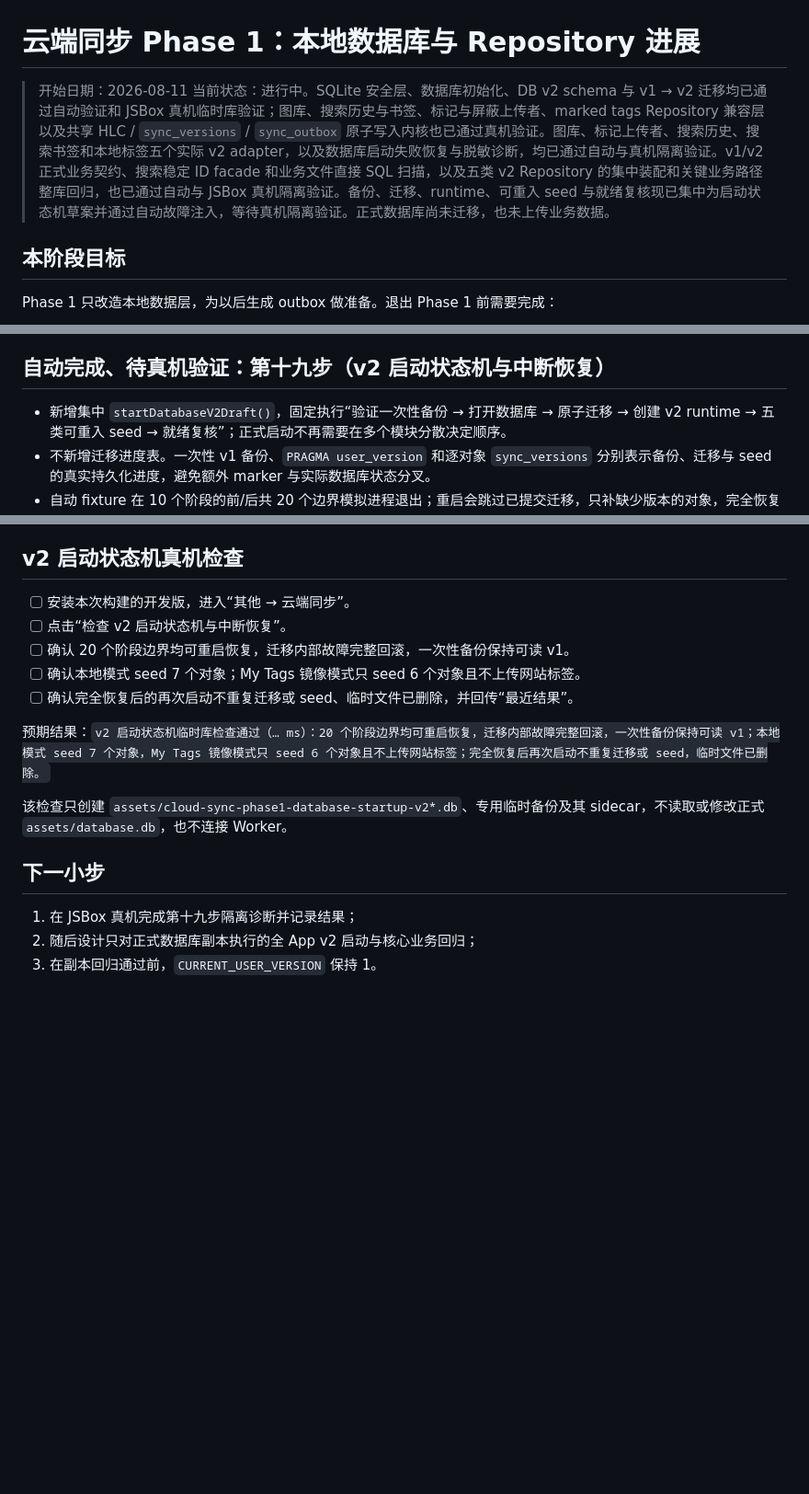
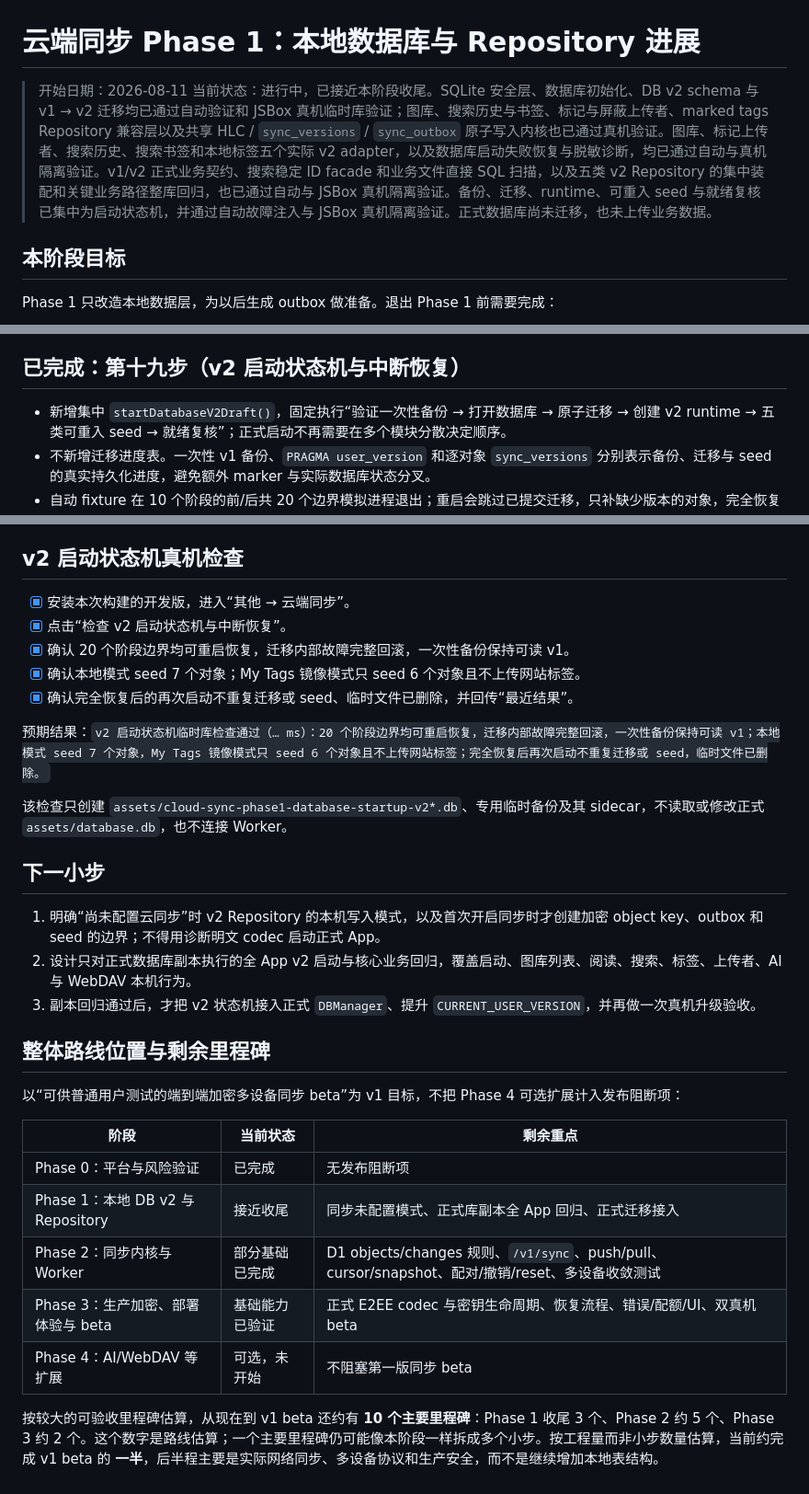
Before and after one commit to Gandum2077/JSEhViewer, a Markdown page: docs/cloud-sync-phase1-progress.md, 3 parts joined by grey strips. Shown at 92% size. GitHub-like rendering; blank space fills up the shorter version.

Commit message:
docs: record v2 startup device validation

```diff
--- a/docs/cloud-sync-phase1-progress.md
+++ b/docs/cloud-sync-phase1-progress.md
@@ -1,7 +1,7 @@
 # 云端同步 Phase 1：本地数据库与 Repository 进展
 
 > 开始日期：2026-08-11
-> 当前状态：进行中。SQLite 安全层、数据库初始化、DB v2 schema 与 v1 → v2 迁移均已通过自动验证和 JSBox 真机临时库验证；图库、搜索历史与书签、标记与屏蔽上传者、marked tags Repository 兼容层以及共享 HLC / `sync_versions` / `sync_outbox` 原子写入内核也已通过真机验证。图库、标记上传者、搜索历史、搜索书签和本地标签五个实际 v2 adapter，以及数据库启动失败恢复与脱敏诊断，均已通过自动与真机隔离验证。v1/v2 正式业务契约、搜索稳定 ID facade 和业务文件直接 SQL 扫描，以及五类 v2 Repository 的集中装配和关键业务路径整库回归，也已通过自动与 JSBox 真机隔离验证。备份、迁移、runtime、可重入 seed 与就绪复核现已集中为启动状态机草案并通过自动故障注入，等待真机隔离验证。正式数据库尚未迁移，也未上传业务数据。
+> 当前状态：进行中，已接近本阶段收尾。SQLite 安全层、数据库初始化、DB v2 schema 与 v1 → v2 迁移均已通过自动验证和 JSBox 真机临时库验证；图库、搜索历史与书签、标记与屏蔽上传者、marked tags Repository 兼容层以及共享 HLC / `sync_versions` / `sync_outbox` 原子写入内核也已通过真机验证。图库、标记上传者、搜索历史、搜索书签和本地标签五个实际 v2 adapter，以及数据库启动失败恢复与脱敏诊断，均已通过自动与真机隔离验证。v1/v2 正式业务契约、搜索稳定 ID facade 和业务文件直接 SQL 扫描，以及五类 v2 Repository 的集中装配和关键业务路径整库回归，也已通过自动与 JSBox 真机隔离验证。备份、迁移、runtime、可重入 seed 与就绪复核已集中为启动状态机，并通过自动故障注入与 JSBox 真机隔离验证。正式数据库尚未迁移，也未上传业务数据。
 
 ## 本阶段目标
 
@@ -231,7 +231,7 @@ Phase 1 不连接 Worker，不上传阅读记录、搜索历史或图库列表
 - 隔离诊断不直接实例化 ConfigManager，因为其构造函数还会读取正式 config、翻译、AI/WebDAV 和文件目录；改为通过编译期契约与实际调用序列覆盖同步相关关键路径。
 - 2026-08-12，该隔离诊断已在 JSBox 真机通过（51 ms）：7 个迁移对象可重入 seed，覆盖 7 种同步实体；四个业务域的关键路径、共享 HLC、`sync_versions` / outbox 一致性、关闭重开与临时文件清理均符合预期。
 
-## 自动完成、待真机验证：第十九步（v2 启动状态机与中断恢复）
+## 已完成：第十九步（v2 启动状态机与中断恢复）
 
 - 新增集中 `startDatabaseV2Draft()`，固定执行“验证一次性备份 → 打开数据库 → 原子迁移 → 创建 v2 runtime → 五类可重入 seed → 就绪复核”；正式启动不再需要在多个模块分散决定顺序。
 - 不新增迁移进度表。一次性 v1 备份、`PRAGMA user_version` 和逐对象 `sync_versions` 分别表示备份、迁移与 seed 的真实持久化进度，避免额外 marker 与实际数据库状态分叉。
@@ -434,11 +436,11 @@ Phase 1 不连接 Worker，不上传阅读记录、搜索历史或图库列表
 
 ## v2 启动状态机真机检查
 
-- [ ] 安装本次构建的开发版，进入“其他 → 云端同步”。
-- [ ] 点击“检查 v2 启动状态机与中断恢复”。
-- [ ] 确认 20 个阶段边界均可重启恢复，迁移内部故障完整回滚，一次性备份保持可读 v1。
-- [ ] 确认本地模式 seed 7 个对象；My Tags 镜像模式只 seed 6 个对象且不上传网站标签。
-- [ ] 确认完全恢复后的再次启动不重复迁移或 seed、临时文件已删除，并回传“最近结果”。
+- [x] 安装本次构建的开发版，进入“其他 → 云端同步”。
+- [x] 点击“检查 v2 启动状态机与中断恢复”。
+- [x] 确认 20 个阶段边界均可重启恢复，迁移内部故障完整回滚，一次性备份保持可读 v1。
+- [x] 确认本地模式 seed 7 个对象；My Tags 镜像模式只 seed 6 个对象且不上传网站标签。
+- [x] 确认完全恢复后的再次启动不重复迁移或 seed、临时文件已删除，并回传“最近结果”。
 
 预期结果：`v2 启动状态机临时库检查通过（… ms）：20 个阶段边界均可重启恢复，迁移内部故障完整回滚，一次性备份保持可读 v1；本地模式 seed 7 个对象，My Tags 镜像模式只 seed 6 个对象且不上传网站标签；完全恢复后再次启动不重复迁移或 seed，临时文件已删除。`
 
@@ -446,6 +448,20 @@ Phase 1 不连接 Worker，不上传阅读记录、搜索历史或图库列表
 
 ## 下一小步
 
-1. 在 JSBox 真机完成第十九步隔离诊断并记录结果；
-2. 随后设计只对正式数据库副本执行的全 App v2 启动与核心业务回归；
-3. 在副本回归通过前，`CURRENT_USER_VERSION` 保持 1。
+1. 明确“尚未配置云同步”时 v2 Repository 的本机写入模式，以及首次开启同步时才创建加密 object key、outbox 和 seed 的边界；不得用诊断明文 codec 启动正式 App。
+2. 设计只对正式数据库副本执行的全 App v2 启动与核心业务回归，覆盖启动、图库列表、阅读、搜索、标签、上传者、AI 与 WebDAV 本机行为。
+3. 副本回归通过后，才把 v2 状态机接入正式 `DBManager`、提升 `CURRENT_USER_VERSION`，并再做一次真机升级验收。
+
+## 整体路线位置与剩余里程碑
+
+以“可供普通用户测试的端到端加密多设备同步 beta”为 v1 目标，不把 Phase 4 可选扩展计入发布阻断项：
+
+| 阶段                               | 当前状态       | 剩余重点                                                                                         |
+| ---------------------------------- | -------------- | ------------------------------------------------------------------------------------------------ |
+| Phase 0：平台与风险验证            | 已完成         | 无发布阻断项                                                                                     |
+| Phase 1：本地 DB v2 与 Repository  | 接近收尾       | 同步未配置模式、正式库副本全 App 回归、正式迁移接入                                              |
+| Phase 2：同步内核与 Worker         | 部分基础已完成 | D1 objects/changes 规则、`/v1/sync`、push/pull、cursor/snapshot、配对/撤销/reset、多设备收敛测试 |
+| Phase 3：生产加密、部署体验与 beta | 基础能力已验证 | 正式 E2EE codec 与密钥生命周期、恢复流程、错误/配额/UI、双真机 beta                              |
+| Phase 4：AI/WebDAV 等扩展          | 可选，未开始   | 不阻塞第一版同步 beta                                                                            |
+
+按较大的可验收里程碑估算，从现在到 v1 beta 还约有 **10 个主要里程碑**：Phase 1 收尾 3 个、Phase 2 约 5 个、Phase 3 约 2 个。这个数字是路线估算；一个主要里程碑仍可能像本阶段一样拆成多个小步。按工程量而非小步数量估算，当前约完成 v1 beta 的 **一半**，后半程主要是实际网络同步、多设备协议和生产安全，而不是继续增加本地表结构。
```
Also changed, not shown: other parts of docs/cloud-sync-phase1-progress.md (+2 -0 lines), docs/cloud-sync-database-v2-startup.md (+3 -1 lines), docs/cloud-sync-db-v2-schema-draft.md (+1 -1 lines).
